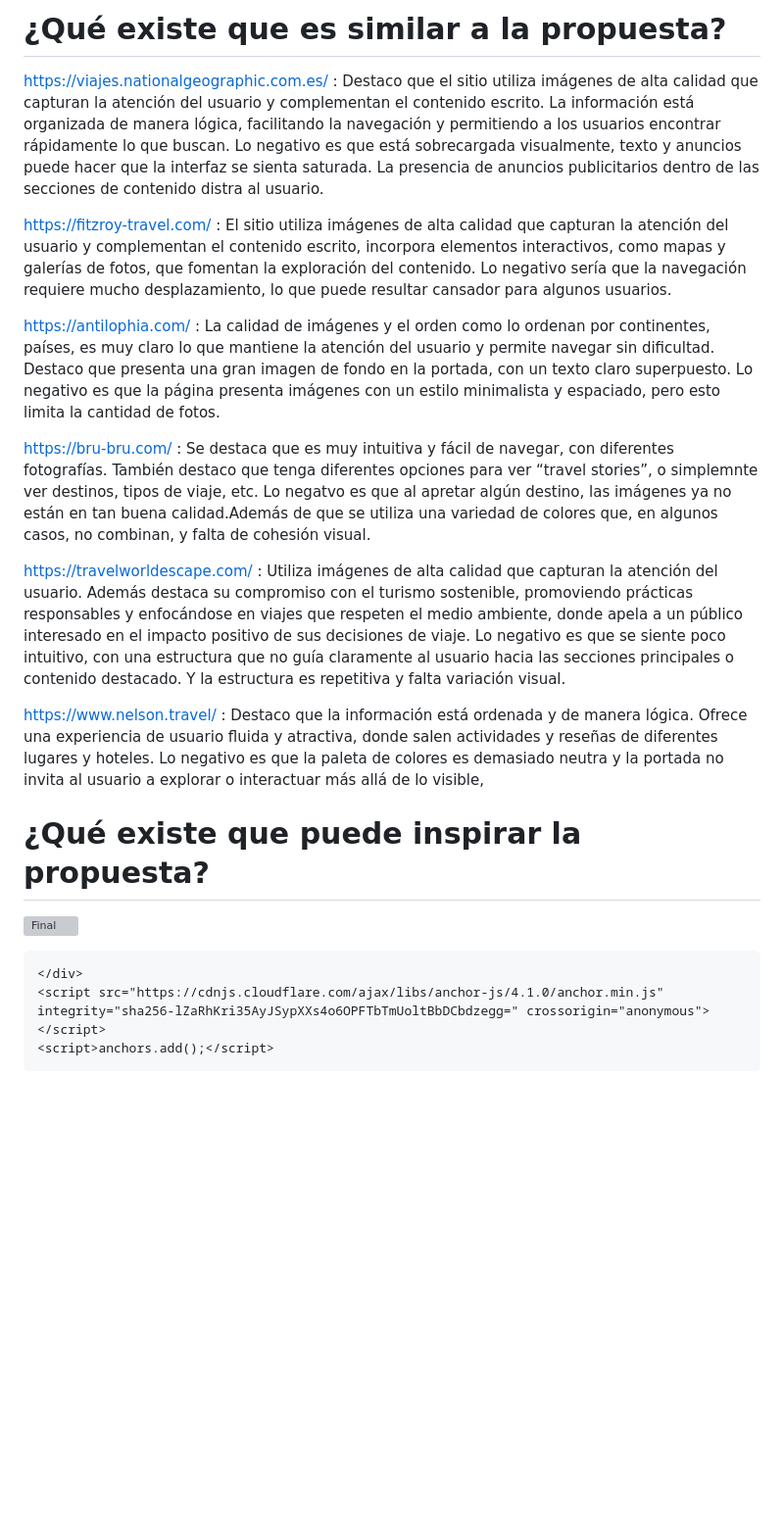
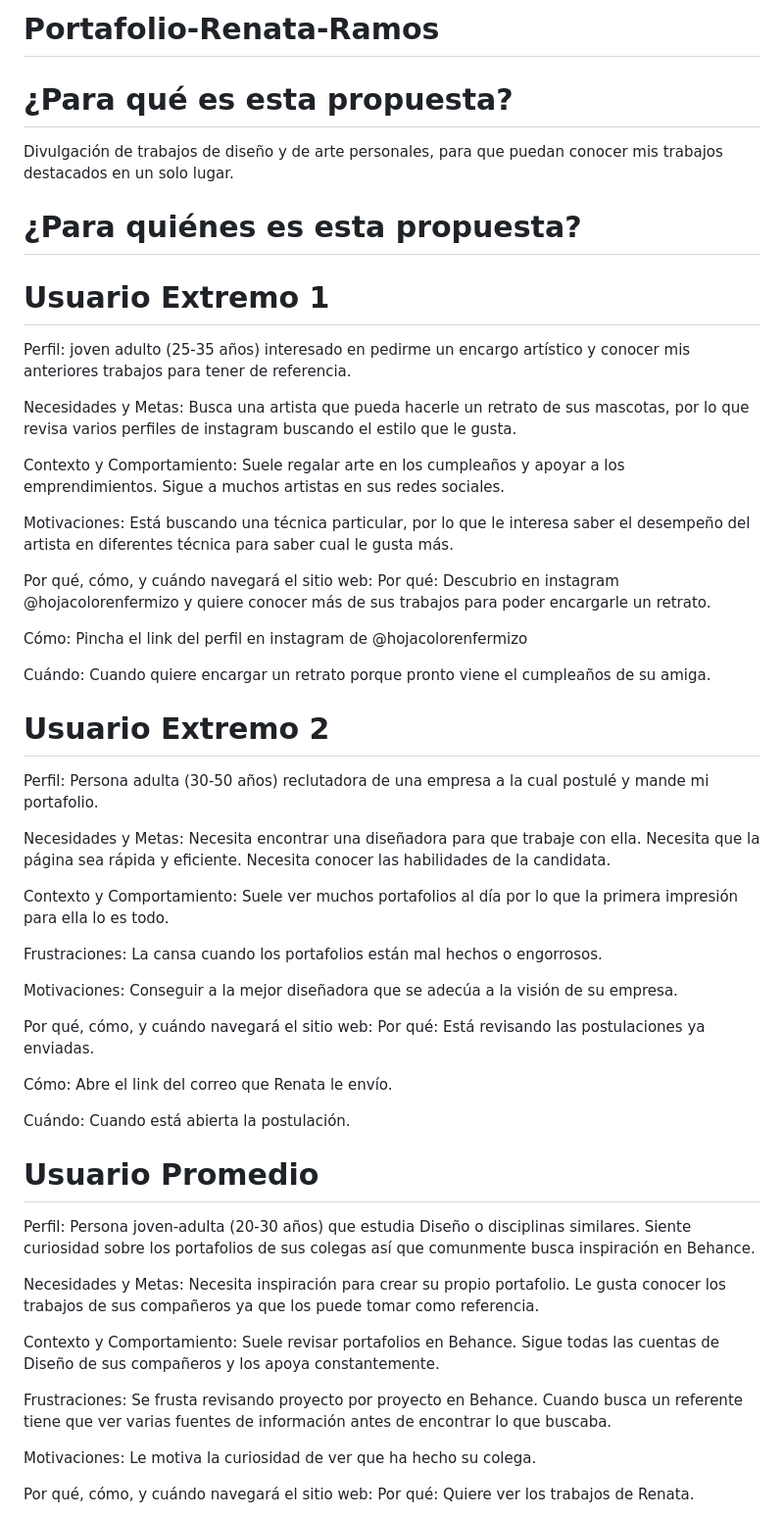
Before and after one commit to wrnatarb/Portafolio-Renata-Ramos, a Markdown page: README.md, the part around one of its changes. Shown at 98% size. Drawn GitHub-style; blank space fills up the shorter version; grey boxes are pictures that could not be loaded.

```diff
--- a/README.md
+++ b/README.md
@@ -15,24 +1,54 @@
-<h1 id="qué-existe-que-es-similar-a-la-propuesta">¿Qué existe que es similar a la propuesta?</h1>
-<p><a href="https://viajes.nationalgeographic.com.es/">https://viajes.nationalgeographic.com.es/</a> : Destaco que el sitio utiliza imágenes de alta calidad que capturan la atención del usuario y complementan el contenido escrito. La información está organizada de manera lógica, facilitando la navegación y permitiendo a los usuarios encontrar rápidamente lo que buscan. Lo negativo es que está sobrecargada visualmente, texto y anuncios puede hacer que la interfaz se sienta saturada. La presencia de anuncios publicitarios dentro de las secciones de contenido distra al usuario.</p>
-
-<p><a href="https://fitzroy-travel.com/">https://fitzroy-travel.com/</a> : El sitio utiliza imágenes de alta calidad que capturan la atención del usuario y complementan el contenido escrito, incorpora elementos interactivos, como mapas y galerías de fotos, que fomentan la exploración del contenido. Lo negativo sería que la navegación requiere mucho desplazamiento, lo que puede resultar cansador para algunos usuarios.</p>
-
-<p><a href="https://antilophia.com/">https://antilophia.com/</a> : La calidad de imágenes y el orden como lo ordenan por continentes, países, es muy claro lo que mantiene la atención del usuario y permite navegar sin dificultad. Destaco que presenta una gran imagen de fondo en la portada, con un texto claro superpuesto. Lo negativo es que la página presenta imágenes con un estilo minimalista y espaciado, pero esto limita la cantidad de fotos.</p>
-
-<p><a href="https://bru-bru.com/">https://bru-bru.com/</a> : Se destaca que es muy intuitiva y fácil de navegar, con diferentes fotografías. También destaco que tenga diferentes opciones para ver “travel stories”, o simplemnte ver destinos, tipos de viaje, etc. Lo negatvo es que al apretar algún destino, las imágenes ya no están en tan buena calidad.Además de que se utiliza una variedad de colores que, en algunos casos, no combinan, y falta de cohesión visual.</p>
-
-<p><a href="https://travelworldescape.com/">https://travelworldescape.com/</a> : Utiliza imágenes de alta calidad que capturan la atención del usuario. Además destaca su compromiso con el turismo sostenible, promoviendo prácticas responsables y enfocándose en viajes que respeten el medio ambiente, donde apela a un público interesado en el impacto positivo de sus decisiones de viaje. Lo negativo es que se siente poco intuitivo, con una estructura que no guía claramente al usuario hacia las secciones principales o contenido destacado. Y la estructura es repetitiva y falta variación visual.</p>
-
-<p><a href="https://www.nelson.travel/">https://www.nelson.travel/</a> : Destaco que la información está ordenada y de manera lógica. Ofrece una experiencia de usuario fluida y atractiva, donde salen actividades y reseñas de diferentes lugares y hoteles. Lo negativo es que la paleta de colores es demasiado neutra y la portada no invita al usuario a explorar o interactuar más allá de lo visible,</p>
-
-<h1 id="qué-existe-que-puede-inspirar-la-propuesta">¿Qué existe que puede inspirar la propuesta?</h1>
-<p><img src="https://github.com/user-attachments/assets/2cf61ac1-c5e9-4768-a818-e5e1776de710" alt="Final" /></p>
+# Portafolio-Renata-Ramos
+# ¿Para qué es esta propuesta?
+Divulgación de trabajos de diseño y de arte personales, para que puedan conocer mis trabajos destacados en un solo lugar.
 
 
+# ¿Para quiénes es esta propuesta?
+# Usuario Extremo 1
+Perfil: joven adulto (25-35 años) interesado en pedirme un encargo artístico y conocer mis anteriores trabajos para tener de referencia.
 
+Necesidades y Metas: Busca una artista que pueda hacerle un retrato de sus mascotas, por lo que revisa varios perfiles de instagram buscando el estilo que le gusta.
 
-    </div>
-    <script src="https://cdnjs.cloudflare.com/ajax/libs/anchor-js/4.1.0/anchor.min.js" integrity="sha256-lZaRhKri35AyJSypXXs4o6OPFTbTmUoltBbDCbdzegg=" crossorigin="anonymous"></script>
-    <script>anchors.add();</script>
-  </body>
-</html>
+Contexto y Comportamiento: Suele regalar arte en los cumpleaños y apoyar a los emprendimientos. Sigue a muchos artistas en sus redes sociales.
+
+Motivaciones: Está buscando una técnica particular, por lo que le interesa saber el desempeño del artista en diferentes técnica para saber cual le gusta más.
+
+Por qué, cómo, y cuándo navegará el sitio web:
+Por qué: Descubrio en instagram @hojacolorenfermizo y quiere conocer más de sus trabajos para poder encargarle un retrato.
+
+Cómo:  Pincha el link del perfil en instagram de @hojacolorenfermizo
+
+Cuándo: Cuando quiere encargar un retrato porque pronto viene el cumpleaños de su amiga.
+
+# Usuario Extremo 2
+Perfil: Persona adulta (30-50 años) reclutadora de una empresa a la cual postulé y mande mi portafolio.
+
+Necesidades y Metas: Necesita encontrar una diseñadora para que trabaje con ella. Necesita que la página sea rápida y eficiente. Necesita conocer las habilidades de la candidata.
+
+Contexto y Comportamiento: Suele ver muchos portafolios al día por lo que la primera impresión para ella lo es todo.
+
+Frustraciones: La cansa cuando los portafolios están mal hechos o engorrosos.
+
+Motivaciones: Conseguir a la mejor diseñadora que se adecúa a la visión de su empresa.
+
+Por qué, cómo, y cuándo navegará el sitio web:
+Por qué: Está revisando las postulaciones ya enviadas.
+
+Cómo: Abre el link del correo que Renata le envío.
+
+Cuándo: Cuando está abierta la postulación.
+
+# Usuario Promedio
+Perfil: Persona joven-adulta (20-30 años) que estudia Diseño o disciplinas similares. Siente curiosidad sobre los portafolios de sus colegas así que comunmente busca inspiración en Behance.
+
+Necesidades y Metas: Necesita inspiración para crear su propio portafolio. Le gusta conocer los trabajos de sus compañeros ya que los puede tomar como referencia.
+
+Contexto y Comportamiento: Suele revisar portafolios en Behance. Sigue todas las cuentas de Diseño de sus compañeros y los apoya constantemente.
+
+Frustraciones: Se frusta revisando proyecto por proyecto en Behance. Cuando busca un referente tiene que ver varias fuentes de información antes de encontrar lo que buscaba.
+
+Motivaciones: Le motiva la curiosidad de ver que ha hecho su colega.
+
+Por qué, cómo, y cuándo navegará el sitio web:
+Por qué: Quiere ver los trabajos de Renata.
+
```
Also changed, not shown: other parts of README.md (+25 -14 lines).
